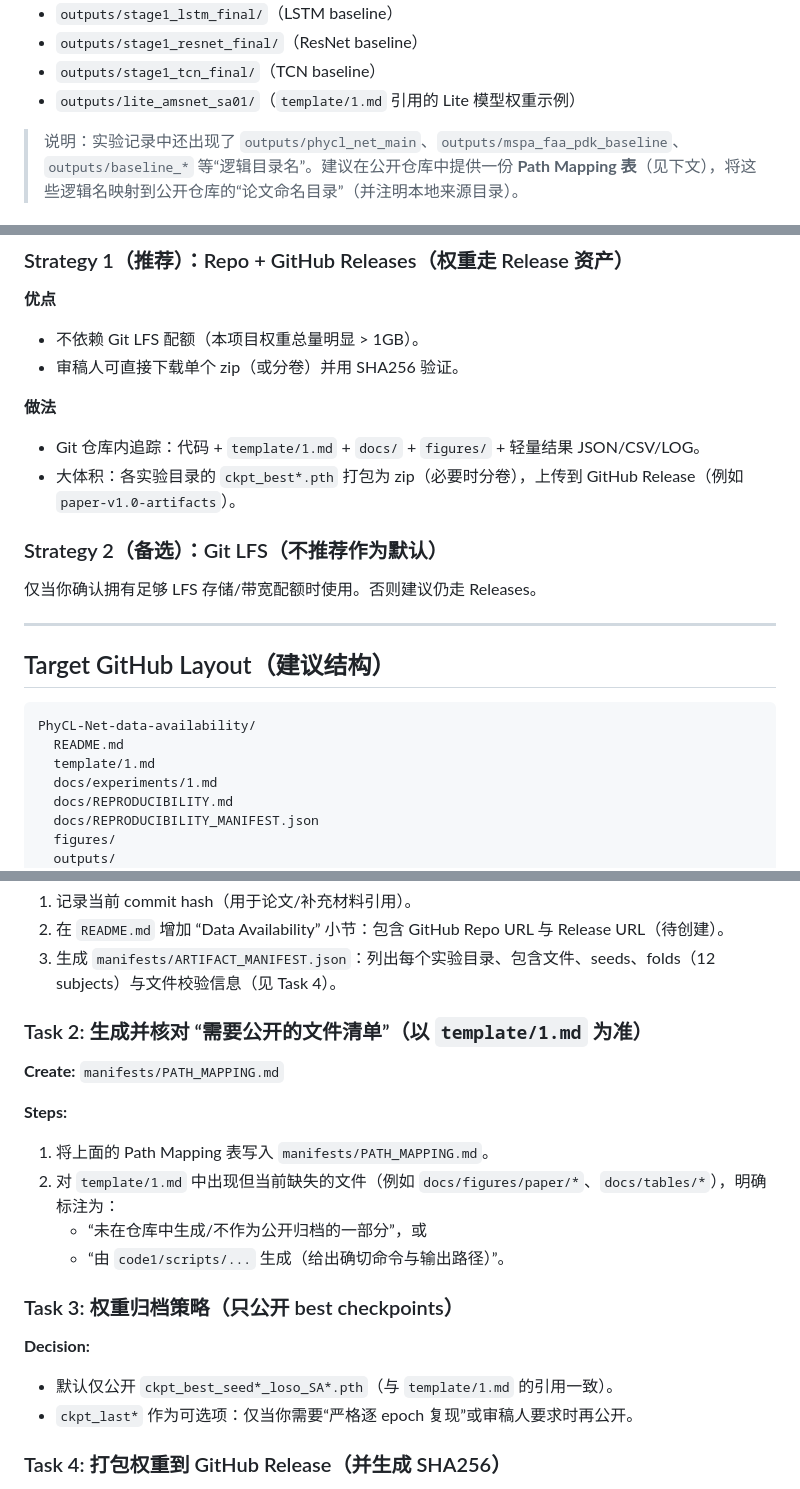
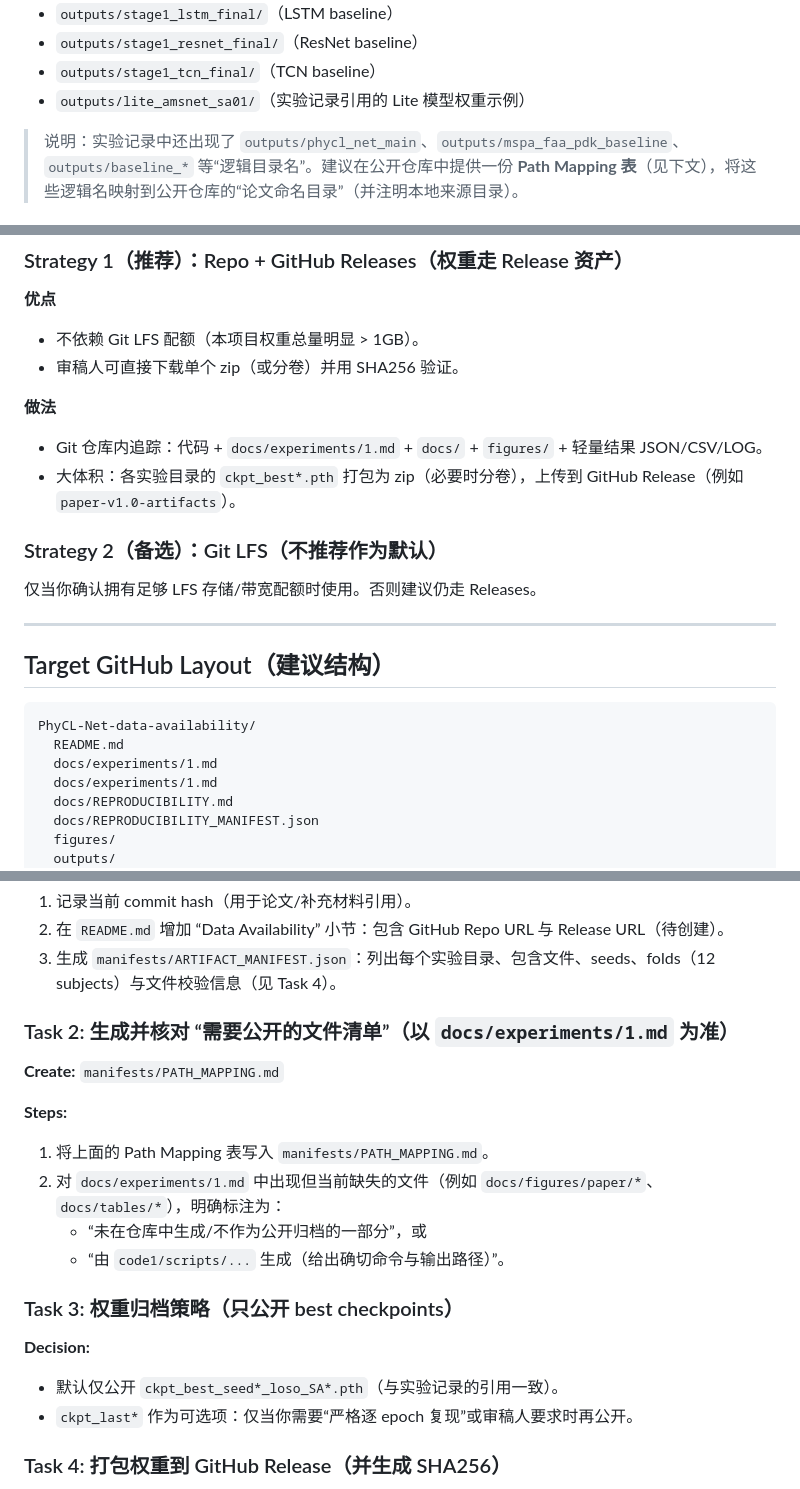
Before and after one commit to AlexZander-666/1, a Markdown page: docs/plans/2026-01-15-github-data-availability.md, 3 parts joined by grey strips. Drawn GitHub-style.

Commit message:
docs: update plan paths after removing template

````diff
--- a/docs/plans/2026-01-15-github-data-availability.md
+++ b/docs/plans/2026-01-15-github-data-availability.md
@@ -51,7 +51,7 @@
 - `outputs/stage1_lstm_final/`（LSTM baseline）
 - `outputs/stage1_resnet_final/`（ResNet baseline）
 - `outputs/stage1_tcn_final/`（TCN baseline）
-- `outputs/lite_amsnet_sa01/`（`template/1.md` 引用的 Lite 模型权重示例）
+- `outputs/lite_amsnet_sa01/`（实验记录引用的 Lite 模型权重示例）
 
 > 说明：实验记录中还出现了 `outputs/phycl_net_main`、`outputs/mspa_faa_pdk_baseline`、`outputs/baseline_*` 等“逻辑目录名”。建议在公开仓库中提供一份 **Path Mapping 表**（见下文），将这些逻辑名映射到公开仓库的“论文命名目录”（并注明本地来源目录）。
 
@@ -71,7 +71,7 @@
 - 审稿人可直接下载单个 zip（或分卷）并用 SHA256 验证。
 
 **做法**
-- Git 仓库内追踪：代码 + `template/1.md` + `docs/` + `figures/` + 轻量结果 JSON/CSV/LOG。
+- Git 仓库内追踪：代码 + `docs/experiments/1.md` + `docs/` + `figures/` + 轻量结果 JSON/CSV/LOG。
 - 大体积：各实验目录的 `ckpt_best*.pth` 打包为 zip（必要时分卷），上传到 GitHub Release（例如 `paper-v1.0-artifacts`）。
 
 ### Strategy 2（备选）：Git LFS（不推荐作为默认）
@@ -84,7 +84,7 @@
 ```
 PhyCL-Net-data-availability/
   README.md
-  template/1.md
+  docs/experiments/1.md
   docs/experiments/1.md
   docs/REPRODUCIBILITY.md
   docs/REPRODUCIBILITY_MANIFEST.json
@@ -137,18 +137,18 @@ PhyCL-Net-data-availability/
 2. 在 `README.md` 增加 “Data Availability” 小节：包含 GitHub Repo URL 与 Release URL（待创建）。
 3. 生成 `manifests/ARTIFACT_MANIFEST.json`：列出每个实验目录、包含文件、seeds、folds（12 subjects）与文件校验信息（见 Task 4）。
 
-### Task 2: 生成并核对 “需要公开的文件清单”（以 `template/1.md` 为准）
+### Task 2: 生成并核对 “需要公开的文件清单”（以 `docs/experiments/1.md` 为准）
 **Create:** `manifests/PATH_MAPPING.md`
 
 **Steps:**
 1. 将上面的 Path Mapping 表写入 `manifests/PATH_MAPPING.md`。
-2. 对 `template/1.md` 中出现但当前缺失的文件（例如 `docs/figures/paper/*`、`docs/tables/*`），明确标注为：
+2. 对 `docs/experiments/1.md` 中出现但当前缺失的文件（例如 `docs/figures/paper/*`、`docs/tables/*`），明确标注为：
    - “未在仓库中生成/不作为公开归档的一部分”，或
    - “由 `code1/scripts/...` 生成（给出确切命令与输出路径）”。
 
 ### Task 3: 权重归档策略（只公开 best checkpoints）
 **Decision:**
-- 默认仅公开 `ckpt_best_seed*_loso_SA*.pth`（与 `template/1.md` 的引用一致）。
+- 默认仅公开 `ckpt_best_seed*_loso_SA*.pth`（与实验记录的引用一致）。
 - `ckpt_last*` 作为可选项：仅当你需要“严格逐 epoch 复现”或审稿人要求时再公开。
 
 ### Task 4: 打包权重到 GitHub Release（并生成 SHA256）
````
